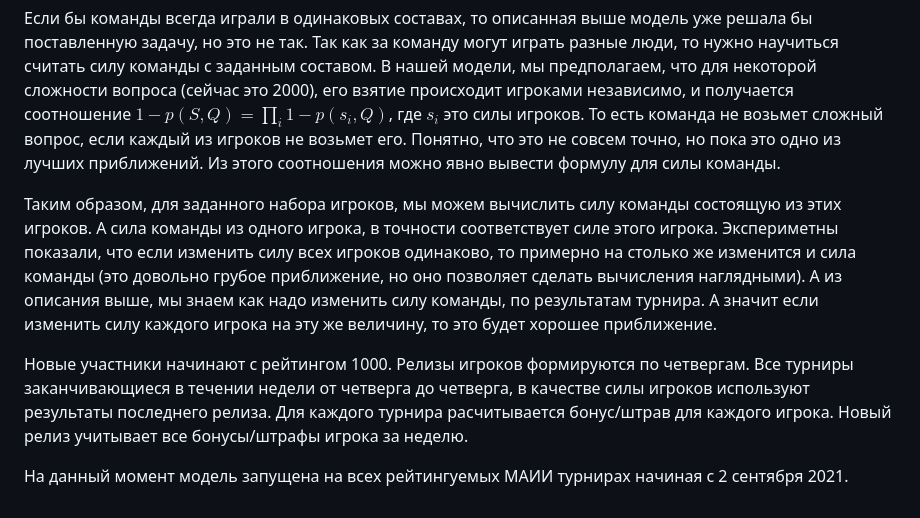
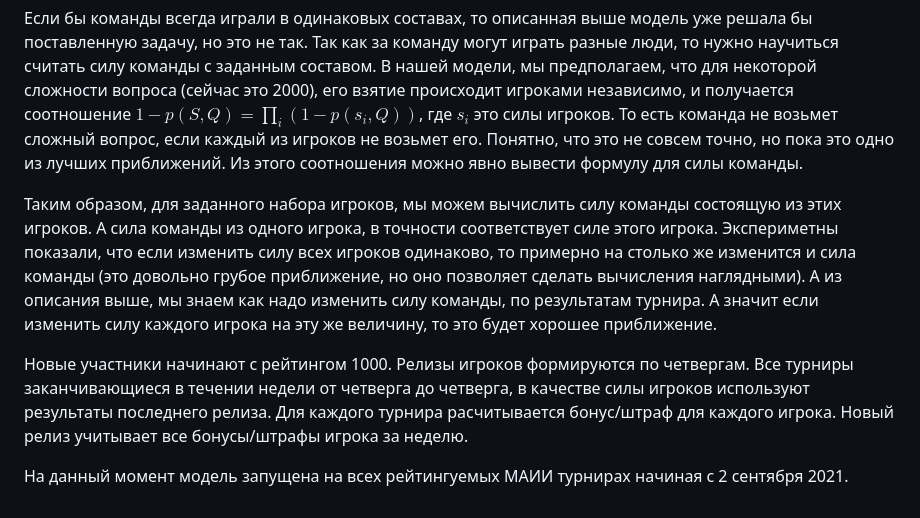
Before and after one commit to AVSirotkin/ChGK, a Markdown page: readme.md, the part around the change. GitHub-like rendering.

Commit message:
typo fix

```diff
--- a/readme.md
+++ b/readme.md
@@ -26,11 +26,11 @@
 Если бы команды всегда играли в одинаковых составах, то описанная выше модель уже решала бы поставленную задачу, но это не так.
 Так как за команду могут играть разные люди, то нужно научиться считать силу команды с заданным составом.
 В нашей модели, мы предполагаем, что для некоторой сложности вопроса (сейчас это 2000), его взятие происходит игроками независимо, и получается соотношение
-$1-p(S,Q) = \prod_i 1-p(s_i, Q)$, где $s_i$ это силы игроков. То есть команда не возьмет сложный вопрос, если каждый из игроков не возьмет его. Понятно, что это не совсем точно, но пока это одно из лучших приближений. Из этого соотношения можно явно вывести формулу для силы команды.
+$1-p(S,Q) = \prod_i (1-p(s_i, Q))$, где $s_i$ это силы игроков. То есть команда не возьмет сложный вопрос, если каждый из игроков не возьмет его. Понятно, что это не совсем точно, но пока это одно из лучших приближений. Из этого соотношения можно явно вывести формулу для силы команды.
 
 Таким образом, для заданного набора игроков, мы можем вычислить силу команды состоящую из этих игроков. А сила команды из одного игрока, в точности соответствует силе этого игрока.
 Экспериметны показали, что если изменить силу всех игроков одинаково, то примерно на столько же изменится и сила команды (это довольно грубое приближение, но оно позволяет сделать вычисления наглядными). А из описания выше, мы знаем как надо изменить силу команды, по результатам турнира. А значит если изменить силу каждого игрока на эту же величину, то это будет хорошее приближение.
 
-Новые участники начинают с рейтингом 1000. Релизы игроков формируются по четвергам. Все турниры заканчивающиеся в течении недели от четверга до четверга, в качестве силы игроков используют результаты последнего релиза. Для каждого турнира расчитывается бонус/штрав для каждого игрока. Новый релиз учитывает все бонусы/штрафы игрока за неделю.
+Новые участники начинают с рейтингом 1000. Релизы игроков формируются по четвергам. Все турниры заканчивающиеся в течении недели от четверга до четверга, в качестве силы игроков используют результаты последнего релиза. Для каждого турнира расчитывается бонус/штраф для каждого игрока. Новый релиз учитывает все бонусы/штрафы игрока за неделю.
 
 На данный момент модель запущена на всех рейтингуемых МАИИ турнирах начиная с 2 сентября 2021.
```
